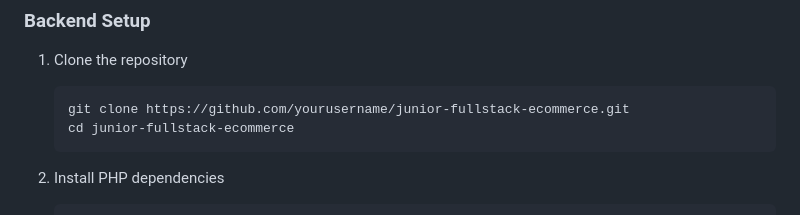
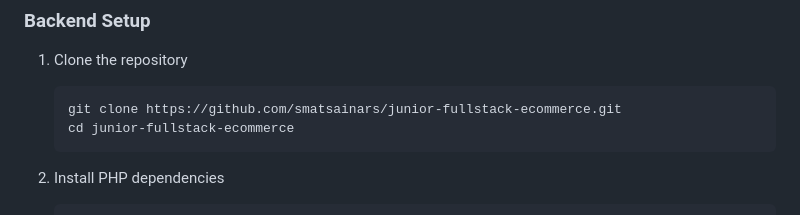
Before and after one commit to smatsainars/Junior-Full-Stack-Developer-test-task, a Markdown page: README.md, the part around the change. Drawn GitHub-style.

````diff
--- a/README.md
+++ b/README.md
@@ -95,7 +95,7 @@ This project is a full-stack e-commerce application built as part of a Junior Fu
 ### Backend Setup
 1. Clone the repository
    ```
-   git clone https://github.com/yourusername/junior-fullstack-ecommerce.git
+   git clone https://github.com/smatsainars/junior-fullstack-ecommerce.git
    cd junior-fullstack-ecommerce
    ```
 
````
